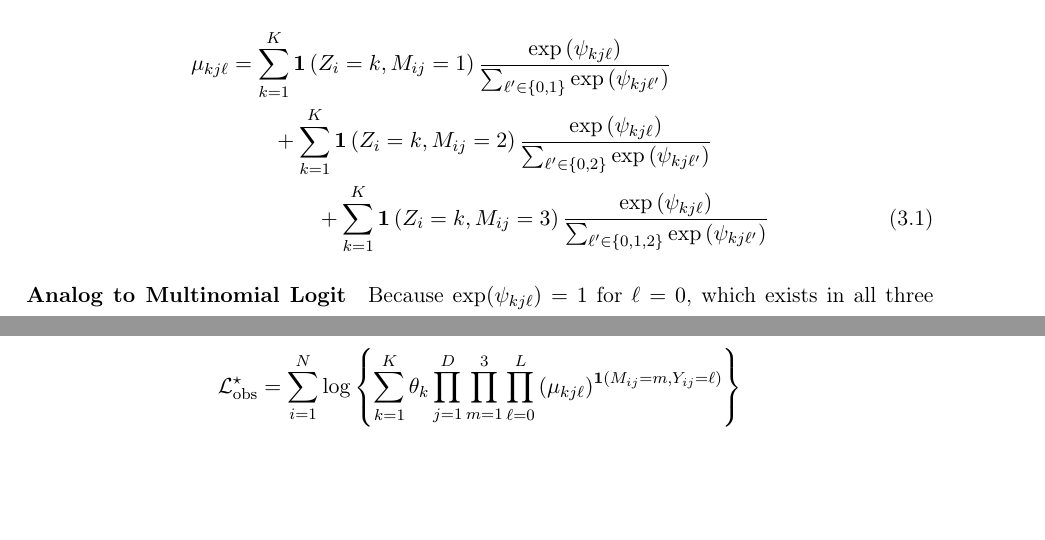
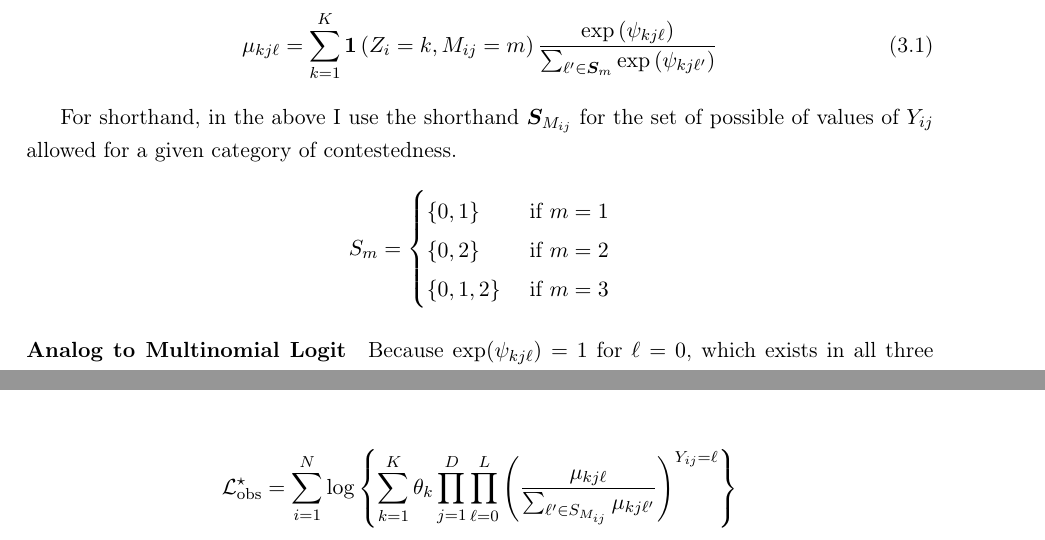
Before and after one commit to Shusei-E/cat-mixture, a LaTeX document (cat-mixture.tex): two parts of pages 6 and 8 of 8, joined at a grey line, cut so that both start at the same text, the shorter picture padded with empty space. Compiled offline with pdfLaTeX.

Commit message:
notation to adapt mu to M cases

```diff
--- a/cat-mixture.tex
+++ b/cat-mixture.tex
@@ -197,10 +198,16 @@ Now we add the clustering and individual indices back in for the real data, effe
+\mu_{kj\ell} &= \sum^K_{k=1}\ind{Z_i = k, M_{ij}= m}\frac{\exp{(\psi_{kj\ell})}}{\sum_{\ell^\prime \in \bm{S}_{m}}\exp{(\psi_{kj\ell^\prime})}}\label{eq:missing}
+\end{align}
+
+For shorthand, in the above I use the shorthand \(\bm{S}_{M_{ij}}\) for the set of possible of values of \(Y_{ij}\) allowed for a given category of contestedness.
+\begin{align*}
+S_{m} = \begin{cases}
+\{0, 1\} & \text{~if~} m = 1\\
+\{0, 2\}  & \text{~if~} m = 2\\
+\{0, 1, 2\} & \text{~if~} m = 3\\
+\end{cases}
+\end{align*}
 
 
-\begin{align}
-\mu_{kj\ell} &= \sum^K_{k=1}\ind{Z_i = k, M_{ij}= 1}\frac{\exp{(\psi_{kj\ell})}}{\sum_{\ell^\prime \in \{0, 1\}}\exp{(\psi_{kj\ell^\prime})}}\nonumber \\
-&\qquad +\sum^K_{k=1}\ind{Z_i = k, M_{ij}= 2}\frac{\exp{(\psi_{kj\ell})}}{\sum_{\ell^\prime \in \{0, 2\}}\exp{(\psi_{kj\ell^\prime})}}\nonumber \\
-&\qquad\qquad +\sum^K_{k=1}\ind{Z_i = k, M_{ij}= 3}\frac{\exp{(\psi_{kj\ell})}}{\sum_{\ell^\prime \in \{0, 1, 2\}}\exp{(\psi_{kj\ell^\prime})}}\label{eq:missing}
-\end{align}
 
 % \begin{align}
 % \mu_{kj\ell} &= \sum^K_{k=1}\ind{Z_i = k, M_{ij}= 1}\frac{\mu_{kj\ell}}{\sum_{\ell^\prime \in \{0, 1\}}\mu_{kj\ell^\prime}}\nonumber \\
@@ -253,8 +260,9 @@ Where the \(\bm\psi_{kj}\) vector is estimated from the coefficients of a multin
 \paragraph{Evaluating Convergence} When following the EM algorithm on this data affected by uncontested choices, the observed log likelihood changes. Recall that in the no-missing case,  we have equation \ref{eq:obsloglik}. However, in cases of missingness, the contribution of a data point also depends on the contestedness class.
 
 \begin{align*}
-{\mathcal{L}}^{\star}_{\text{obs}} = \sum^{N}_{i=1}\log \left\{\sum^{K}_{k=1}\theta_k \prod^{D}_{j=1}\prod^{3}_{m = 1}\prod^{L}_{\ell = 0}\left(\mu_{kj\ell}\right)^{\ind{M_{ij} = m, Y_{ij} = \ell}}\right\}
+{\mathcal{L}}^{\star}_{\text{obs}} &= \sum^{N}_{i=1}\log \left\{\sum^{K}_{k=1}\theta_k \prod^{D}_{j=1}\prod^{L}_{\ell = 0}\left(\frac{\mu_{kj\ell}}{\sum_{\ell^\prime \in S_{M_{ij}}} \mu_{kj\ell^\prime}}\right)^{Y_{ij} = \ell}\right\}
 \end{align*}
 
 
+
 \end{document}
```
Also changed, not shown: cat-mixture.pdf, cat-mixture.tex (3 more changed lines), 1 other file.
